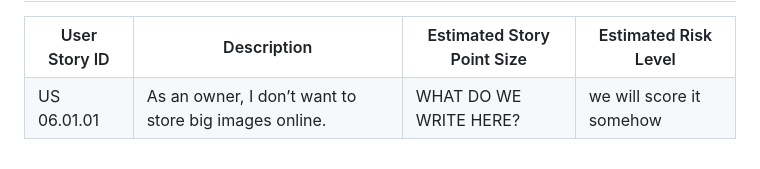
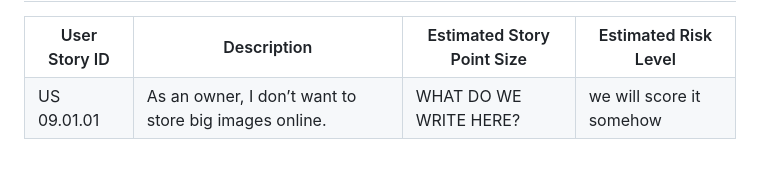
Before and after one commit to CMPUT301W23T15/QRHunter, a Markdown page: doc/product_backlog.md, the part around the change. Drawn GitHub-style.

Commit message:
small tag error fixed

```diff
--- a/doc/product_backlog.md
+++ b/doc/product_backlog.md
@@ -359,7 +359,7 @@
   </tr>
 
   <tr>
-    <td id="US09.01.01">US 06.01.01</td>
+    <td id="US09.01.01">US 09.01.01</td>
     <td>As an owner, I don’t want to store big images online.
 </td>
     <td>WHAT DO WE WRITE HERE?</td>
```
